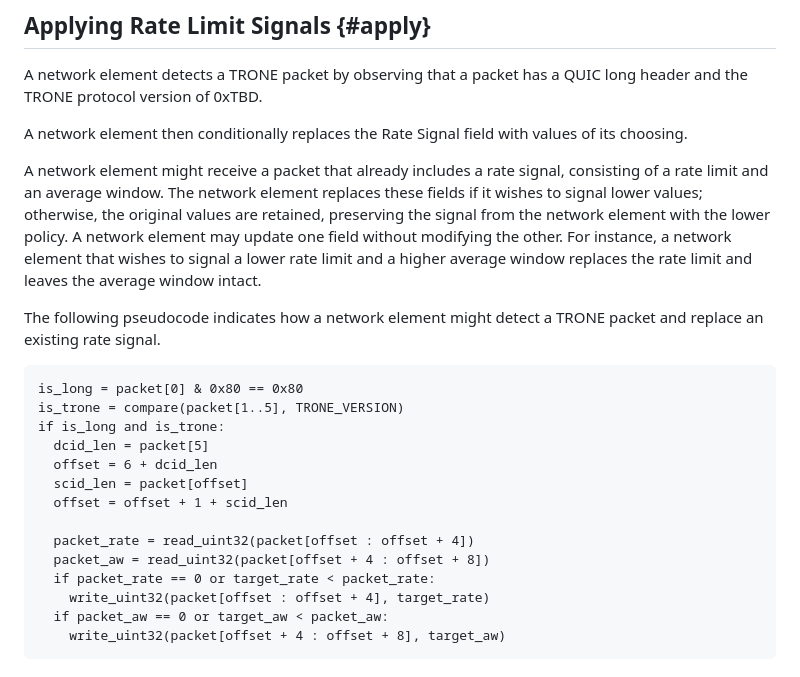
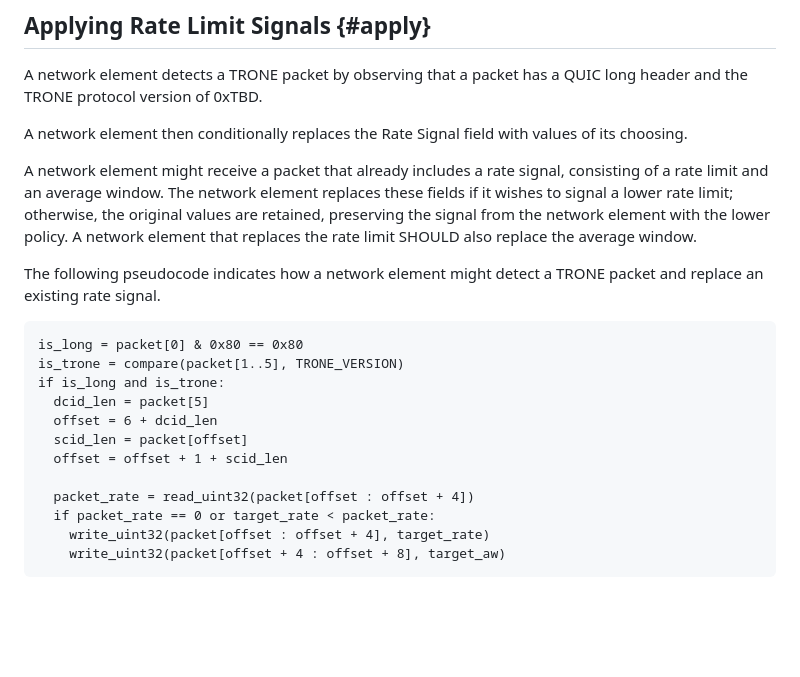
Before and after one commit to mjoras/trone, a Markdown page: draft-thoji-scone-trone-protocol.md, the part around the change. Rendered like a GitHub page; blank space fills up the shorter version.

Commit message:
update average window when updating rate limit

```diff
--- a/draft-thoji-scone-trone-protocol.md
+++ b/draft-thoji-scone-trone-protocol.md
@@ -317,12 +317,10 @@ values of its choosing.
 
 A network element might receive a packet that already includes a rate signal,
 consisting of a rate limit and an average window. The network element replaces
-these fields if it wishes to signal lower values; otherwise, the original
+these fields if it wishes to signal a lower rate limit; otherwise, the original
 values are retained, preserving the signal from the network element with the
-lower policy. A network element may update one field without modifying the
-other. For instance, a network element that wishes to signal a lower rate limit
-and a higher average window replaces the rate limit and leaves the average
-window intact.
+lower policy. A network element that replaces the rate limit SHOULD also replace
+the average window.
 
 The following pseudocode indicates how a network element might detect a TRONE
 packet and replace an existing rate signal.
@@ -337,10 +335,8 @@ if is_long and is_trone:
   offset = offset + 1 + scid_len
 
   packet_rate = read_uint32(packet[offset : offset + 4])
-  packet_aw = read_uint32(packet[offset + 4 : offset + 8])
   if packet_rate == 0 or target_rate < packet_rate:
     write_uint32(packet[offset : offset + 4], target_rate)
-  if packet_aw == 0 or target_aw < packet_aw:
     write_uint32(packet[offset + 4 : offset + 8], target_aw)
 ~~~
 
```
